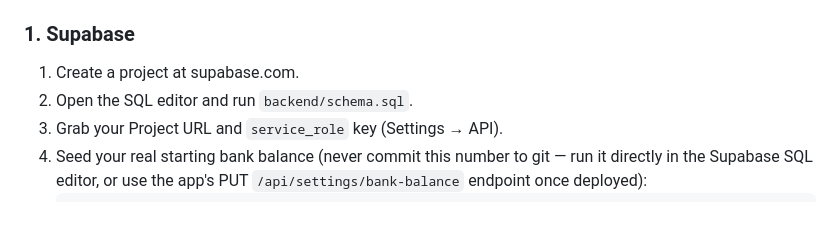
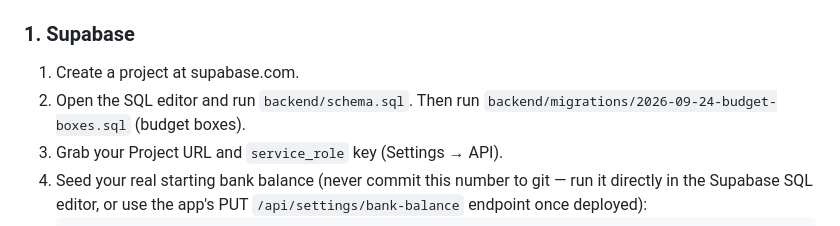
Before and after one commit to MoSahil147/Personal-Financing-, a Markdown page: README.md, the part around the change. Rendered like a GitHub page.

Commit message:
README: mention budget boxes migration
Co-Authored-By: Claude Opus 5.5 <noreply@anthropic.com>

```diff
--- a/README.md
+++ b/README.md
@@ -18,6 +18,7 @@ dashboard shows monthly + yearly charts, budget alerts, and reminders.
 ### 1. Supabase
 1. Create a project at supabase.com.
 2. Open the SQL editor and run `backend/schema.sql`.
+   Then run `backend/migrations/2026-09-24-budget-boxes.sql` (budget boxes).
 3. Grab your Project URL and `service_role` key (Settings → API).
 4. Seed your real starting bank balance (never commit this number to git —
    run it directly in the Supabase SQL editor, or use the app's PUT
```
